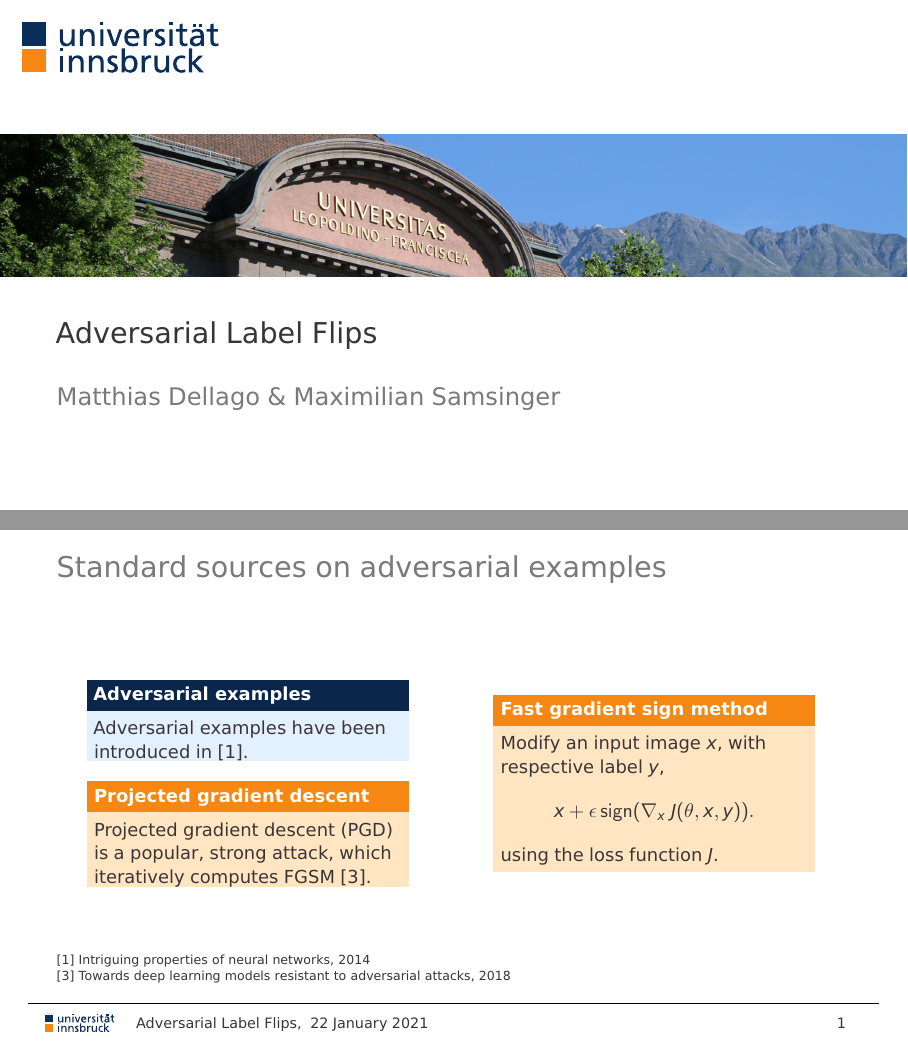
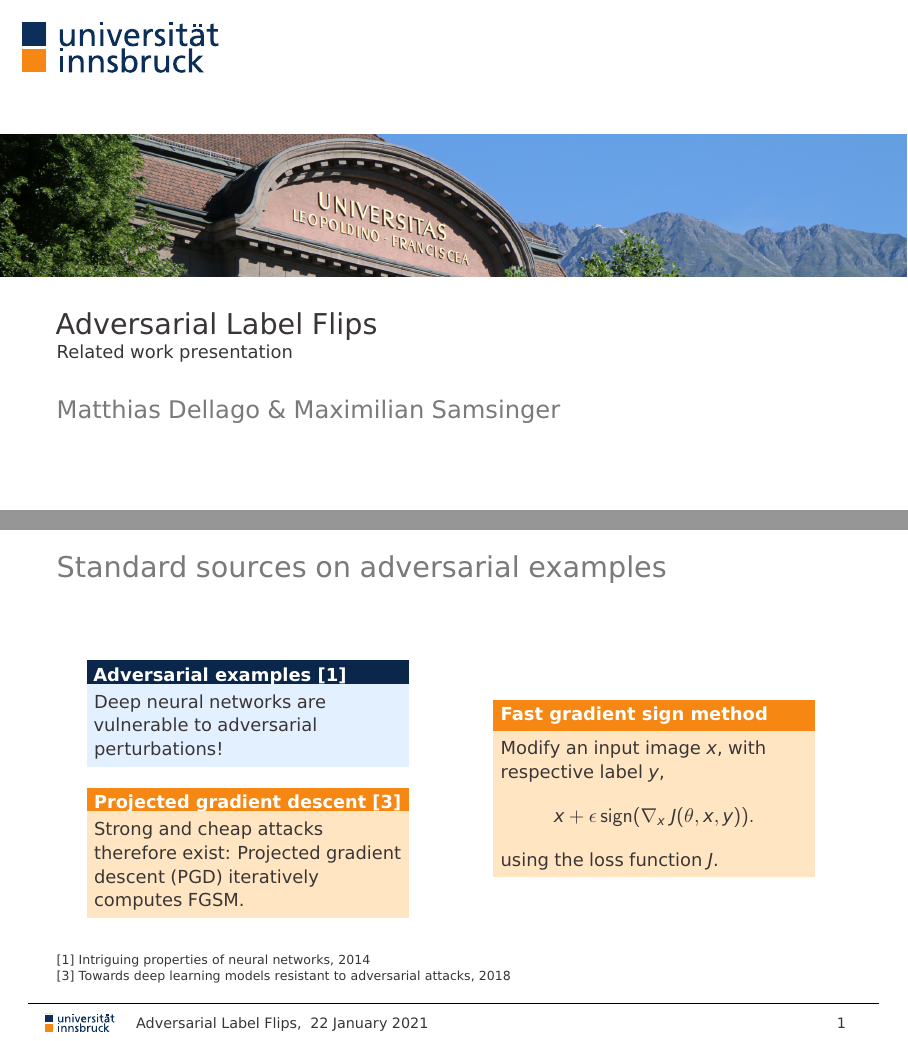
Before and after one commit to matthiasdellago/AdversarialLabelFlips, LaTeX slides (Presentation of related work/presentation.tex): pages 1 and 5 of 19, joined at a grey line. Compiled offline with pdfLaTeX.

Commit message:
Updated slide 1

```diff
--- a/Presentation of related work/presentation.tex
+++ b/Presentation of related work/presentation.tex
@@ -22,7 +22,7 @@
 
 % ------------------------------------------------------------------------
 \title{Adversarial Label Flips}
-%\subtitle{modified new beamer template}
+\subtitle{Related work presentation}
 \author{Matthias Dellago \& Maximilian Samsinger}
 \date{22 January 2021}
 
@@ -68,6 +68,6 @@
 	\frametitle{Standard sources on adversarial examples}
 	\begin{columns}
 		\begin{column}{.5\columnwidth}
-			\begin{block}{Adversarial examples}
-				Adversarial examples have been introduced in \cite{Szegedy13}.
+			\begin{block}{Adversarial examples \cite{Szegedy13}}
+				Deep neural networks are vulnerable to adversarial perturbations!
 			\end{block}
@@ -76,9 +76,9 @@
 					\end{alertblock}}
-			\only<3->{\begin{alertblock}{Projected gradient descent}
-					Projected gradient descent (PGD) is a popular, strong attack, which iteratively computes FGSM \cite{madry2017towards}.
+			\only<4->{\begin{alertblock}{Projected gradient descent \cite{madry2017towards}}
+					Strong and cheap attacks therefore exist: Projected gradient descent (PGD) iteratively computes FGSM.
 				\end{alertblock}}
 		\end{column}
-	\visible<2->{
+	\visible<3->{
 		\begin{column}{.5\columnwidth}
 			\begin{alertblock}{Fast gradient sign method}
 				Modify an input image $x$, with respective label $y$,
```
Also changed, not shown: Presentation of related work/presentation.pdf, Presentation of related work/presentation.tex (4 more changed lines).
